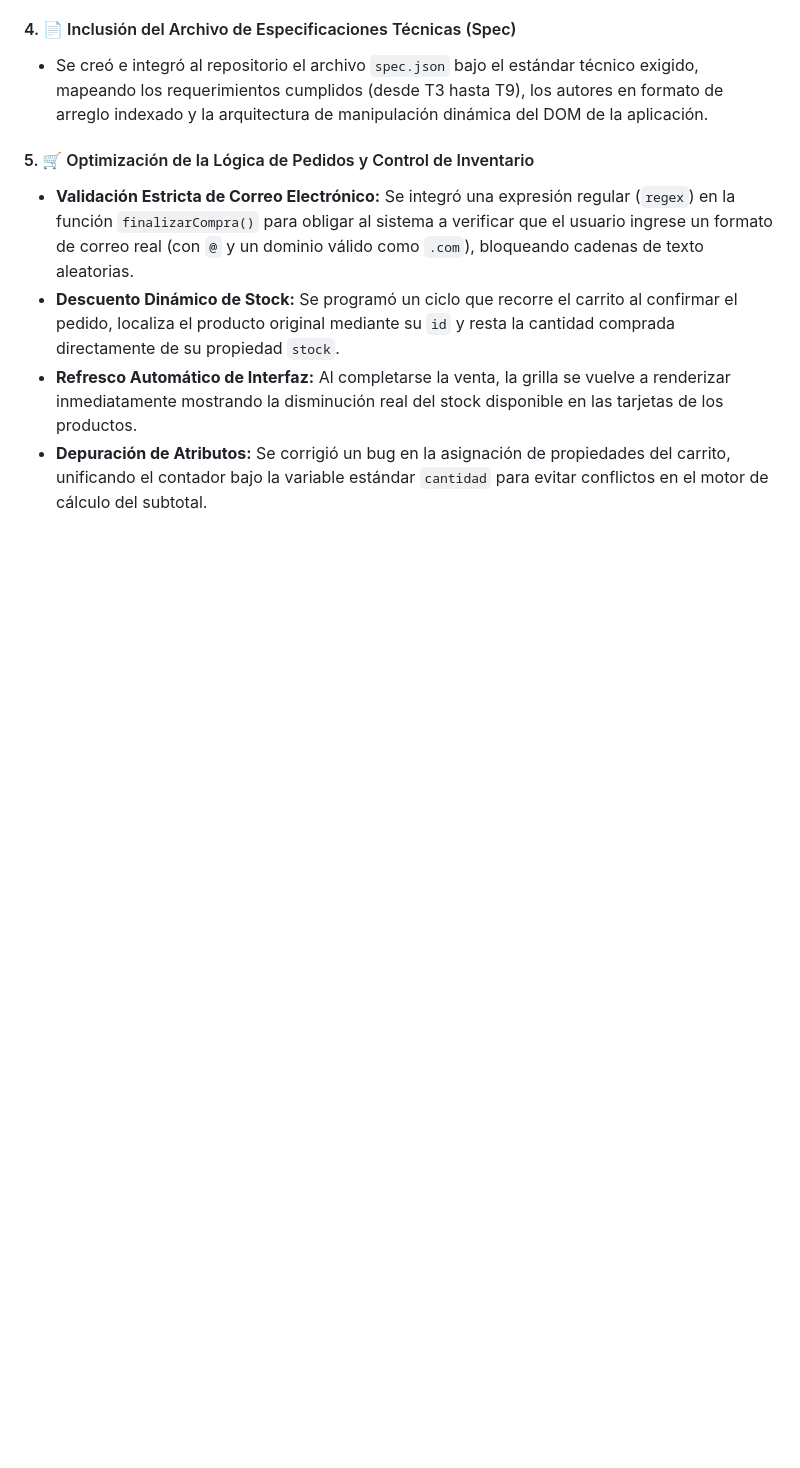
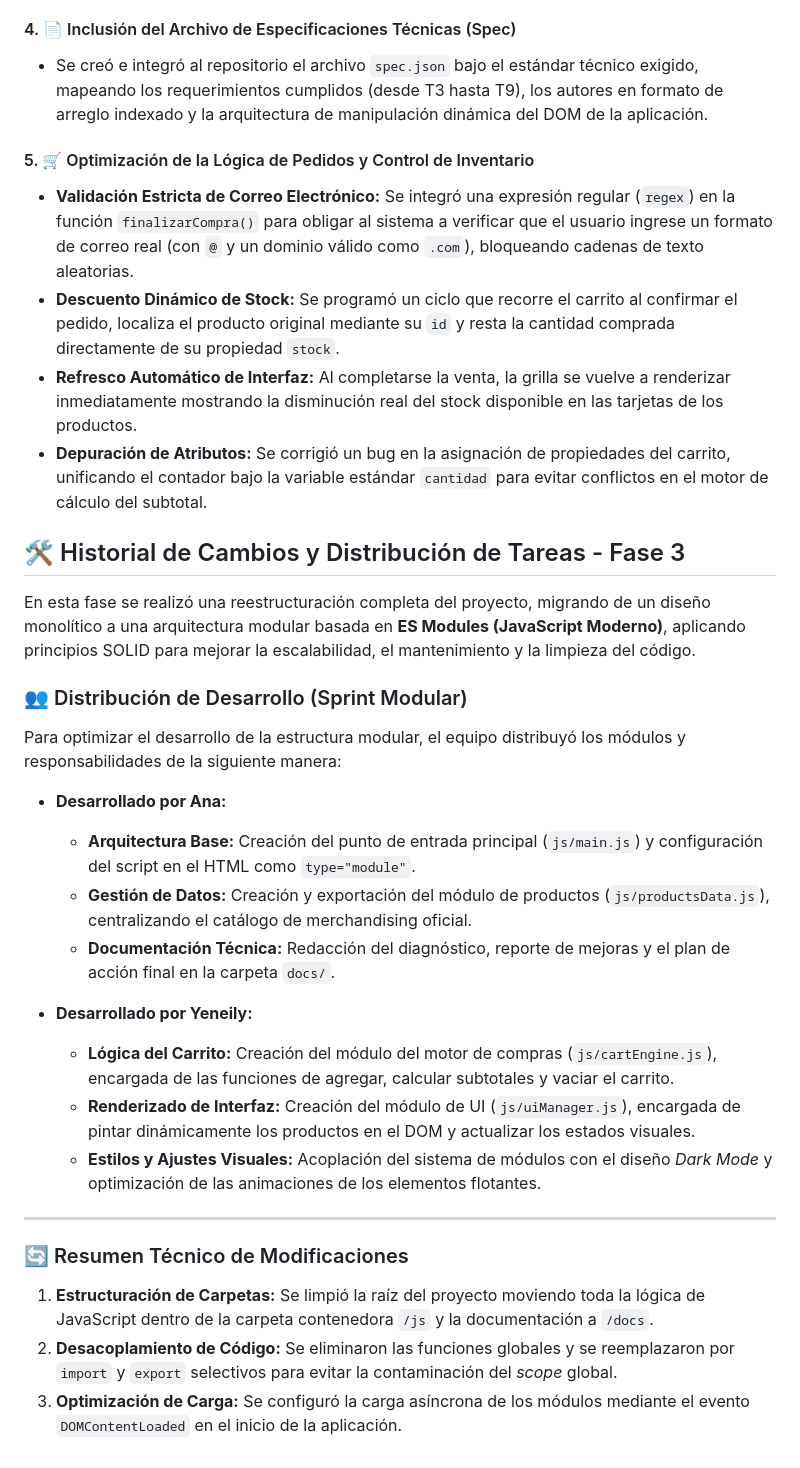
Before and after one commit to ana2025-alt/tienda-coleccion-copa, a Markdown page: README.md, the part around the change. Drawn GitHub-style; blank space fills up the shorter version.

Commit message:
docs: update README with team task distribution

```diff
--- a/README.md
+++ b/README.md
@@ -94,3 +94,30 @@ Se expandió el catálogo de datos en `app.js` agregando una colección exclusiv
 - **Descuento Dinámico de Stock:** Se programó un ciclo que recorre el carrito al confirmar el pedido, localiza el producto original mediante su `id` y resta la cantidad comprada directamente de su propiedad `stock`.
 - **Refresco Automático de Interfaz:** Al completarse la venta, la grilla se vuelve a renderizar inmediatamente mostrando la disminución real del stock disponible en las tarjetas de los productos.
 - **Depuración de Atributos:** Se corrigió un bug en la asignación de propiedades del carrito, unificando el contador bajo la variable estándar `cantidad` para evitar conflictos en el motor de cálculo del subtotal.
+
+
+## 🛠️ Historial de Cambios y Distribución de Tareas - Fase 3
+
+En esta fase se realizó una reestructuración completa del proyecto, migrando de un diseño monolítico a una arquitectura modular basada en **ES Modules (JavaScript Moderno)**, aplicando principios SOLID para mejorar la escalabilidad, el mantenimiento y la limpieza del código.
+
+### 👥 Distribución de Desarrollo (Sprint Modular)
+
+Para optimizar el desarrollo de la estructura modular, el equipo distribuyó los módulos y responsabilidades de la siguiente manera:
+
+* **Desarrollado por Ana:**
+    * **Arquitectura Base:** Creación del punto de entrada principal (`js/main.js`) y configuración del script en el HTML como `type="module"`.
+    * **Gestión de Datos:** Creación y exportación del módulo de productos (`js/productsData.js`), centralizando el catálogo de merchandising oficial.
+    * **Documentación Técnica:** Redacción del diagnóstico, reporte de mejoras y el plan de acción final en la carpeta `docs/`.
+
+* **Desarrollado por Yeneily:**
+    * **Lógica del Carrito:** Creación del módulo del motor de compras (`js/cartEngine.js`), encargada de las funciones de agregar, calcular subtotales y vaciar el carrito.
+    * **Renderizado de Interfaz:** Creación del módulo de UI (`js/uiManager.js`), encargada de pintar dinámicamente los productos en el DOM y actualizar los estados visuales.
+    * **Estilos y Ajustes Visuales:** Acoplación del sistema de módulos con el diseño *Dark Mode* y optimización de las animaciones de los elementos flotantes.
+
+---
+
+### 🔄 Resumen Técnico de Modificaciones
+
+1. **Estructuración de Carpetas:** Se limpió la raíz del proyecto moviendo toda la lógica de JavaScript dentro de la carpeta contenedora `/js` y la documentación a `/docs`.
+2. **Desacoplamiento de Código:** Se eliminaron las funciones globales y se reemplazaron por `import` y `export` selectivos para evitar la contaminación del *scope* global.
+3. **Optimización de Carga:** Se configuró la carga asíncrona de los módulos mediante el evento `DOMContentLoaded` en el inicio de la aplicación.
```
